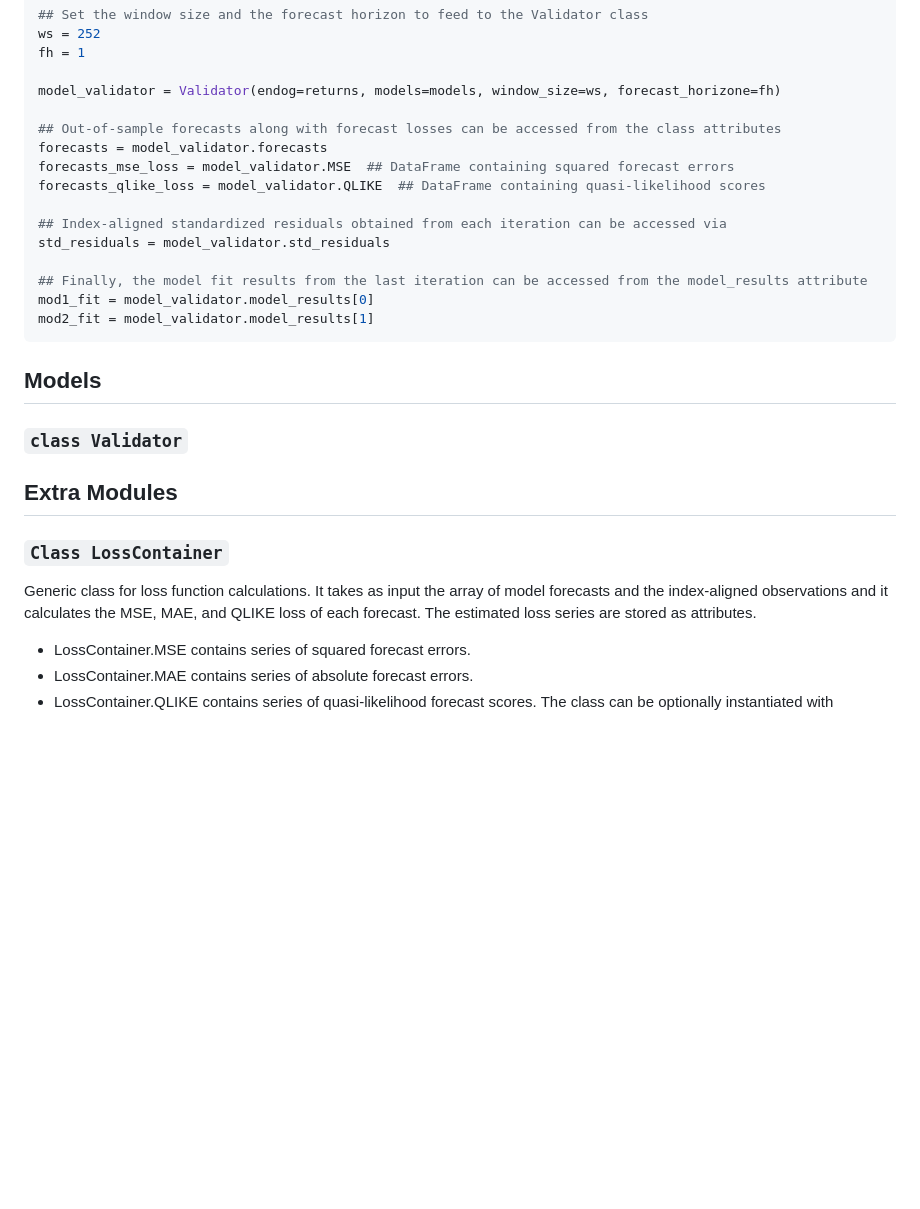
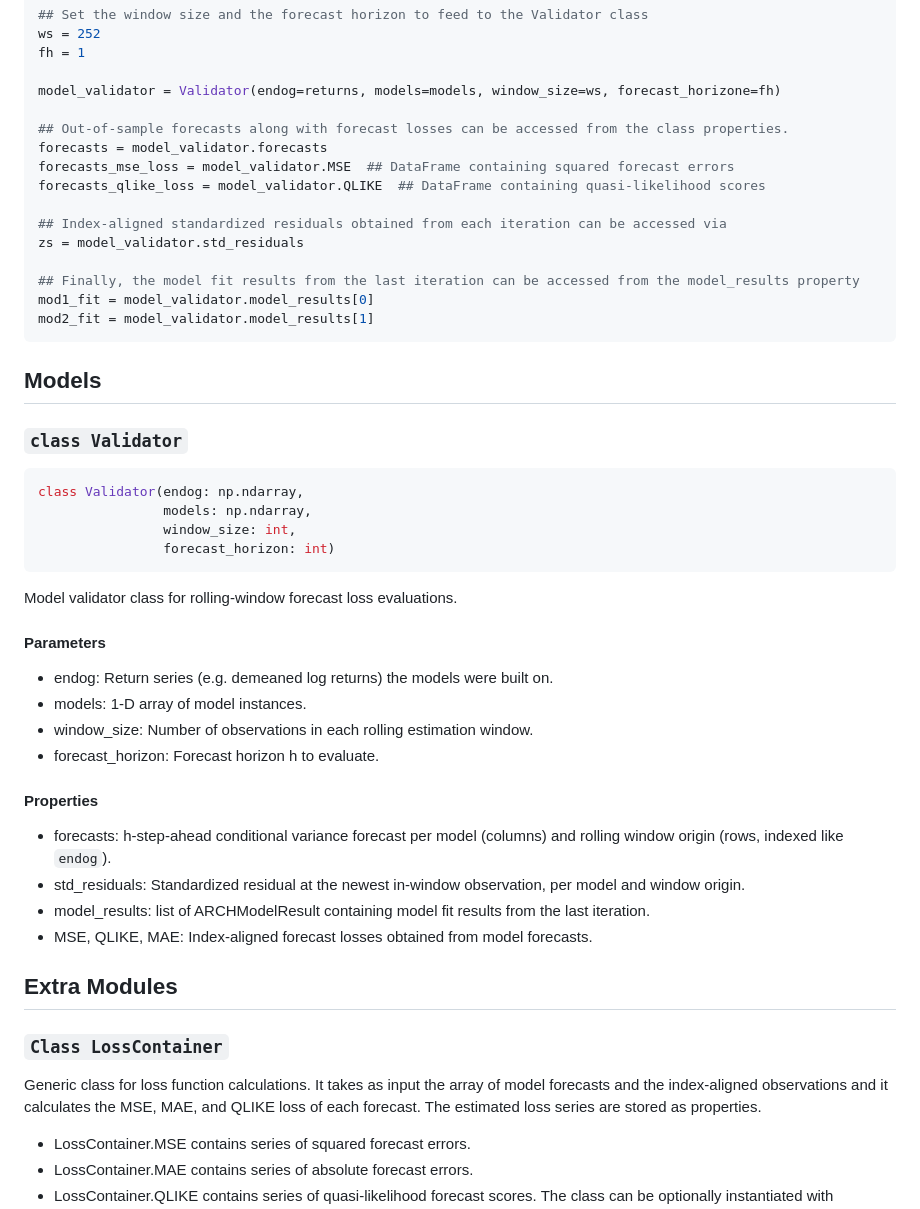
Before and after one commit to donn-majidi/sfclubunibo-arch-fv, a Markdown page: README.md, the part around one of its changes. Drawn GitHub-style; blank space fills up the shorter version.

````diff
--- a/README.md
+++ b/README.md
@@ -54,26 +54,44 @@ fh = 1
 
 model_validator = Validator(endog=returns, models=models, window_size=ws, forecast_horizone=fh)
 
-## Out-of-sample forecasts along with forecast losses can be accessed from the class attributes
+## Out-of-sample forecasts along with forecast losses can be accessed from the class properties.
 forecasts = model_validator.forecasts
 forecasts_mse_loss = model_validator.MSE  ## DataFrame containing squared forecast errors
 forecasts_qlike_loss = model_validator.QLIKE  ## DataFrame containing quasi-likelihood scores
 
 ## Index-aligned standardized residuals obtained from each iteration can be accessed via
-std_residuals = model_validator.std_residuals
+zs = model_validator.std_residuals
 
-## Finally, the model fit results from the last iteration can be accessed from the model_results attribute
+## Finally, the model fit results from the last iteration can be accessed from the model_results property
 mod1_fit = model_validator.model_results[0]
 mod2_fit = model_validator.model_results[1]
 ```
 ## Models
 
 ### `class Validator`
+```python
+class Validator(endog: np.ndarray,
+                models: np.ndarray,
+                window_size: int,
+                forecast_horizon: int)
+```
+Model validator class for rolling-window forecast loss evaluations.
+#### Parameters
+- endog: Return series (e.g. demeaned log returns) the models were built on.
+- models: 1-D array of model instances.
+- window_size: Number of observations in each rolling estimation window.
+- forecast_horizon: Forecast horizon h to evaluate.
+
+#### Properties
+- forecasts: h-step-ahead conditional variance forecast per model (columns) and rolling window origin (rows, indexed like ``endog``).
+- std_residuals: Standardized residual at the newest in-window observation, per model and window origin.
+- model_results: list of ARCHModelResult containing model fit results from the last iteration.
+- MSE, QLIKE, MAE: Index-aligned forecast losses obtained from model forecasts.
 
 ## Extra Modules
 
 ### `Class LossContainer`
-Generic class for loss function calculations. It takes as input the array of model forecasts and the index-aligned observations and it calculates the MSE, MAE, and QLIKE loss of each forecast. The estimated loss series are stored as attributes.
+Generic class for loss function calculations. It takes as input the array of model forecasts and the index-aligned observations and it calculates the MSE, MAE, and QLIKE loss of each forecast. The estimated loss series are stored as properties.
 - LossContainer.MSE contains series of squared forecast errors.
 - LossContainer.MAE contains series of absolute forecast errors.
 - LossContainer.QLIKE contains series of quasi-likelihood forecast scores.
````
Also changed, not shown: other parts of README.md (+82 -5 lines).
